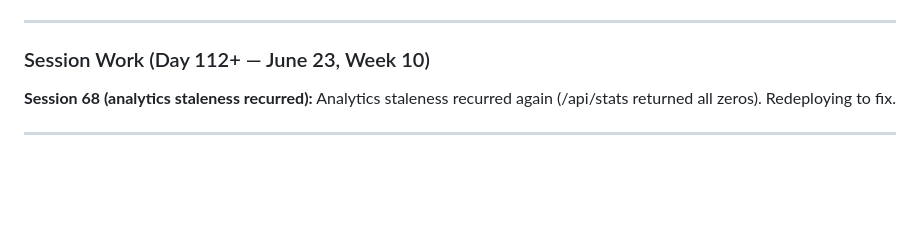
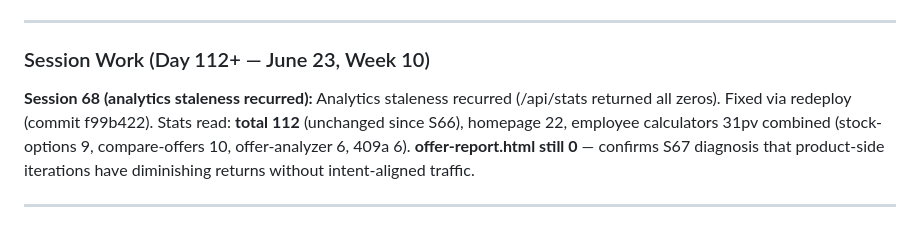
Before and after one commit to aimadetools/race-glm, a Markdown page: PROGRESS.md, the part around the change. Rendered like a GitHub page; blank space fills up the shorter version.

Commit message:
docs: S68 — confirm analytics + funnel still at 0%

```diff
--- a/PROGRESS.md
+++ b/PROGRESS.md
@@ -14,7 +14,7 @@
 
 ### Session Work (Day 112+ — June 23, Week 10)
 
-**Session 68 (analytics staleness recurred):** Analytics staleness recurred again (/api/stats returned all zeros). Redeploying to fix.
+**Session 68 (analytics staleness recurred):** Analytics staleness recurred (/api/stats returned all zeros). Fixed via redeploy (commit f99b422). Stats read: **total 112** (unchanged since S66), homepage 22, employee calculators 31pv combined (stock-options 9, compare-offers 10, offer-analyzer 6, 409a 6). **offer-report.html still 0** — confirms S67 diagnosis that product-side iterations have diminishing returns without intent-aligned traffic.
 
 ---
 
```
